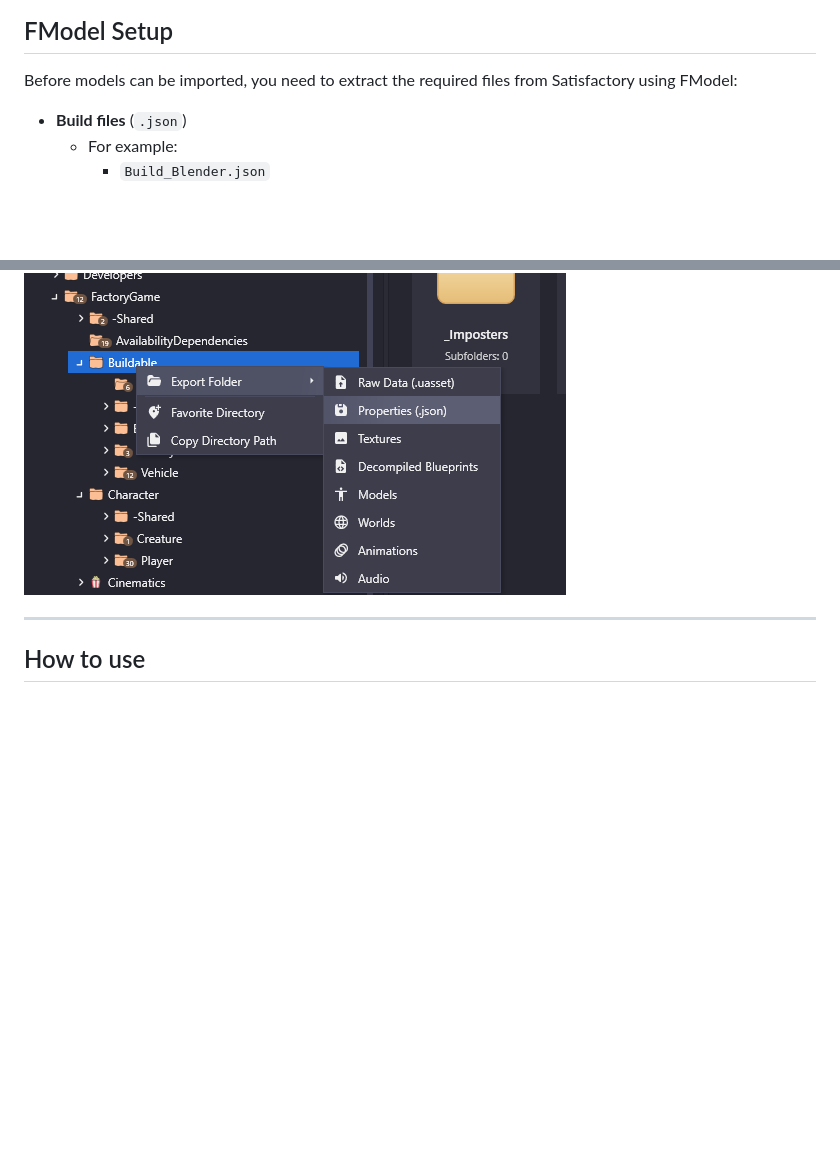
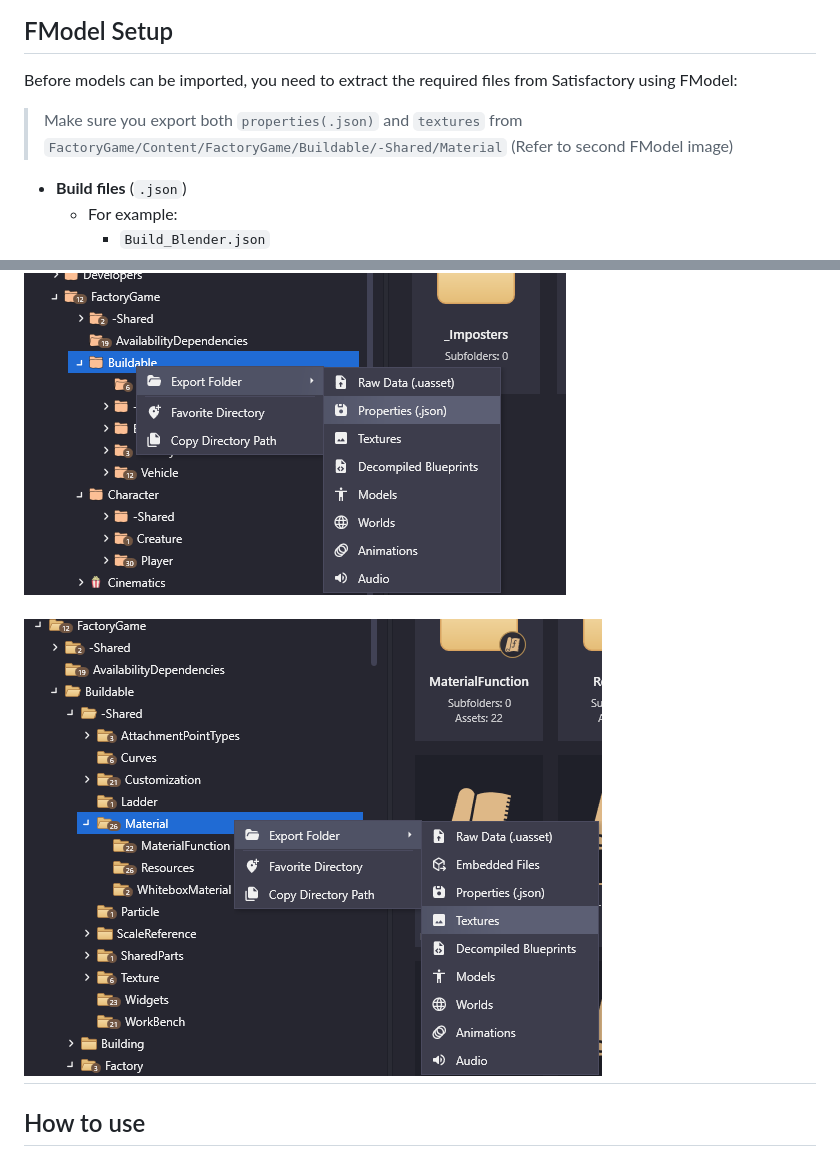
Before and after one commit to JimmyNos/satisfactory-to-blender, a Markdown page: README.md, 2 parts joined by grey strips. Drawn GitHub-style; pictures changed too: image.png (added); blank space fills up the shorter version.

```diff
--- a/README.md
+++ b/README.md
@@ -106,6 +106,8 @@ Use a separate directory for the Satisfactory asset library.
 ## FModel Setup
 
 Before models can be imported, you need to extract the required files from Satisfactory using FModel:
+> Make sure you export both `properties(.json)` and `textures` from `FactoryGame/Content/FactoryGame/Buildable/-Shared/Material` (Refer to second FModel image)
+
 * **Build files** (`.json`)
   * For example:
     * `Build_Blender.json`
@@ -126,6 +126,7 @@ You can export both build files and material files for most buildables by right-
 
 ![FModel export options](resources/images/FModel/fmodel%202.png)
 
+![FModel_export_properties(.json)_and_textures](image.png)
 ---
 
 ## How to use
```
Also changed, not shown: other parts of README.md (+1 -3 lines).
